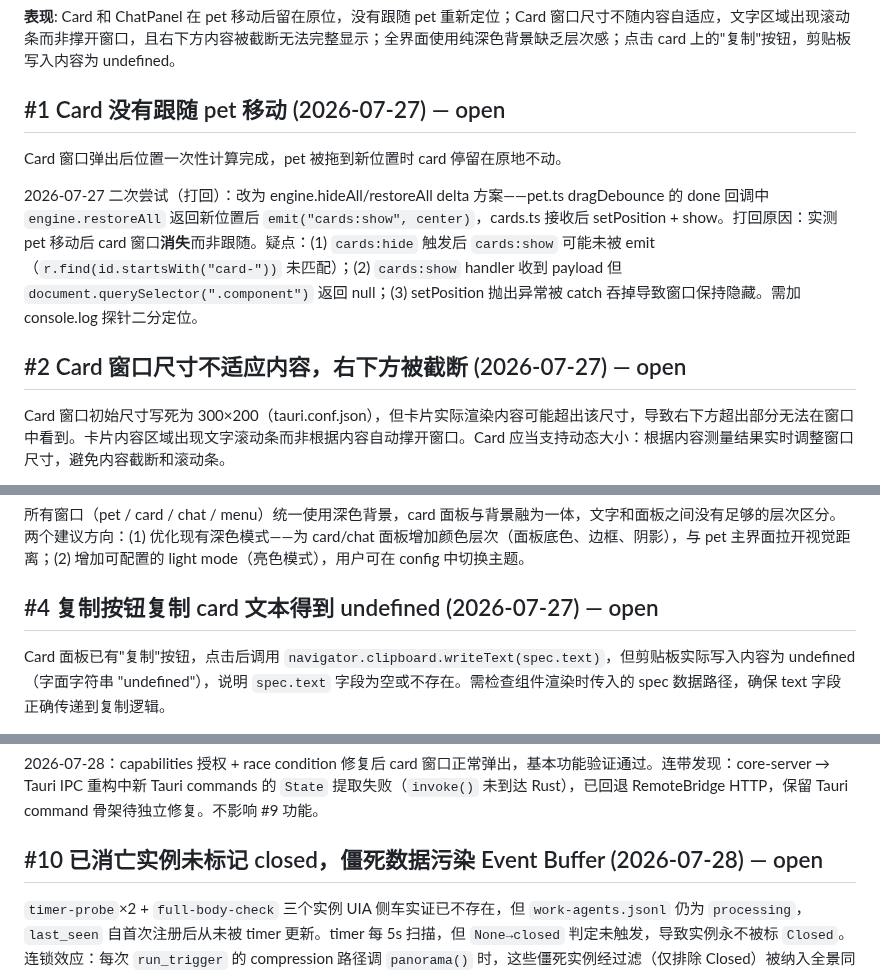
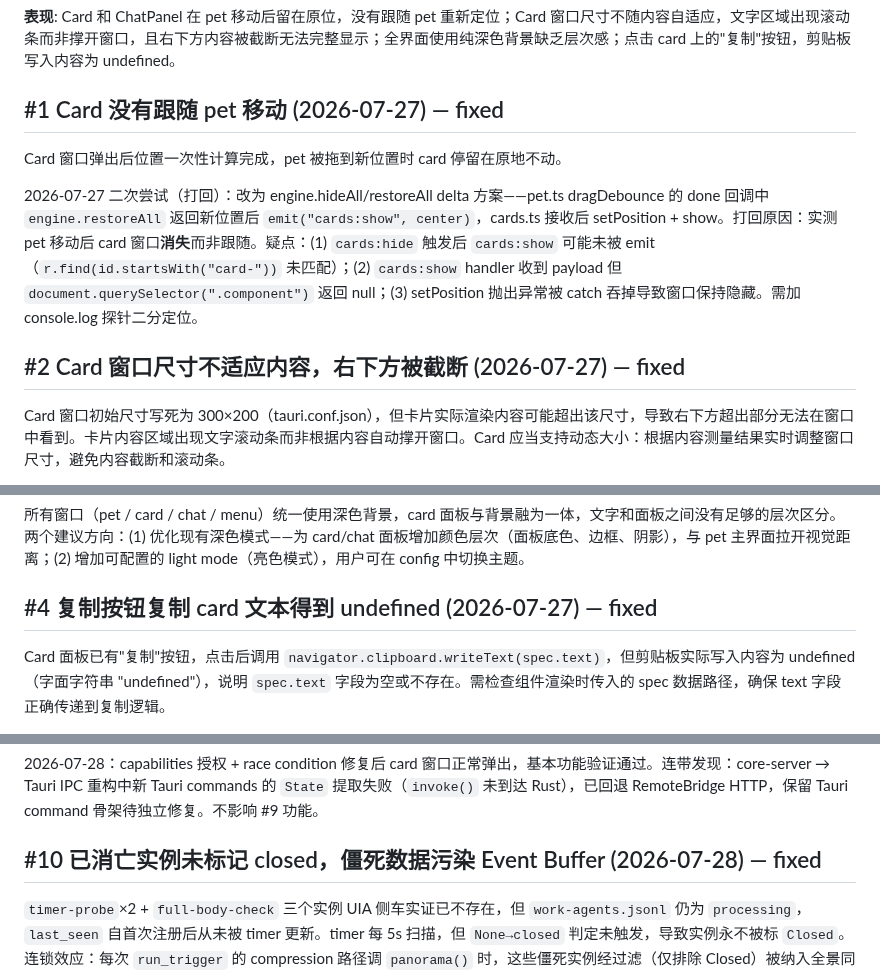
Before and after one commit to ambery-ai/ambery, a Markdown page: issues.md, 3 parts joined by grey strips. Rendered like a GitHub page.

Commit message:
docs: (issues) [#1,#2,#4,#10] fixed——card跟随+动态尺寸+复制防护+closed修复

```diff
--- a/issues.md
+++ b/issues.md
@@ -6,13 +6,13 @@
 
 **表现**: Card 和 ChatPanel 在 pet 移动后留在原位，没有跟随 pet 重新定位；Card 窗口尺寸不随内容自适应，文字区域出现滚动条而非撑开窗口，且右下方内容被截断无法完整显示；全界面使用纯深色背景缺乏层次感；点击 card 上的"复制"按钮，剪贴板写入内容为 undefined。
 
-## #1 Card 没有跟随 pet 移动 (2026-07-27) — open
+## #1 Card 没有跟随 pet 移动 (2026-07-27) — fixed
 
 Card 窗口弹出后位置一次性计算完成，pet 被拖到新位置时 card 停留在原地不动。
 
 2026-07-27 二次尝试（打回）：改为 engine.hideAll/restoreAll delta 方案——pet.ts dragDebounce 的 done 回调中 `engine.restoreAll` 返回新位置后 `emit("cards:show", center)`，cards.ts 接收后 setPosition + show。打回原因：实测 pet 移动后 card 窗口**消失**而非跟随。疑点：(1) `cards:hide` 触发后 `cards:show` 可能未被 emit（`r.find(id.startsWith("card-"))` 未匹配）；(2) `cards:show` handler 收到 payload 但 `document.querySelector(".component")` 返回 null；(3) setPosition 抛出异常被 catch 吞掉导致窗口保持隐藏。需加 console.log 探针二分定位。
 
-## #2 Card 窗口尺寸不适应内容，右下方被截断 (2026-07-27) — open
+## #2 Card 窗口尺寸不适应内容，右下方被截断 (2026-07-27) — fixed
 
 Card 窗口初始尺寸写死为 300×200（tauri.conf.json），但卡片实际渲染内容可能超出该尺寸，导致右下方超出部分无法在窗口中看到。卡片内容区域出现文字滚动条而非根据内容自动撑开窗口。Card 应当支持动态大小：根据内容测量结果实时调整窗口尺寸，避免内容截断和滚动条。
 
@@ -24,7 +24,7 @@ Card 窗口初始尺寸写死为 300×200（tauri.conf.json），但卡片实际
 
 所有窗口（pet / card / chat / menu）统一使用深色背景，card 面板与背景融为一体，文字和面板之间没有足够的层次区分。两个建议方向：(1) 优化现有深色模式——为 card/chat 面板增加颜色层次（面板底色、边框、阴影），与 pet 主界面拉开视觉距离；(2) 增加可配置的 light mode（亮色模式），用户可在 config 中切换主题。
 
-## #4 复制按钮复制 card 文本得到 undefined (2026-07-27) — open
+## #4 复制按钮复制 card 文本得到 undefined (2026-07-27) — fixed
 
 Card 面板已有"复制"按钮，点击后调用 `navigator.clipboard.writeText(spec.text)`，但剪贴板实际写入内容为 undefined（字面字符串 "undefined"），说明 `spec.text` 字段为空或不存在。需检查组件渲染时传入的 spec 数据路径，确保 text 字段正确传递到复制逻辑。
 
@@ -72,6 +72,6 @@ Card 和 Chat panel 窗口目前无标题栏无法被单独拖动，只能通过
 
 2026-07-28：capabilities 授权 + race condition 修复后 card 窗口正常弹出，基本功能验证通过。连带发现：core-server → Tauri IPC 重构中新 Tauri commands 的 `State` 提取失败（`invoke()` 未到达 Rust），已回退 RemoteBridge HTTP，保留 Tauri command 骨架待独立修复。不影响 #9 功能。
 
-## #10 已消亡实例未标记 closed，僵死数据污染 Event Buffer (2026-07-28) — open
+## #10 已消亡实例未标记 closed，僵死数据污染 Event Buffer (2026-07-28) — fixed
 
 `timer-probe`×2 + `full-body-check` 三个实例 UIA 侧车实证已不存在，但 `work-agents.jsonl` 仍为 `processing`，`last_seen` 自首次注册后从未被 timer 更新。timer 每 5s 扫描，但 `None→closed` 判定未触发，导致实例永不被标 `Closed`。连锁效应：每次 `run_trigger` 的 compression 路径调 `panorama()` 时，这些僵死实例经过滤（仅排除 Closed）被纳入全景同步 → 写入 Event Buffer → flush 到 LLM context → pet 基于虚假数据报告"filter-test 有 3 个 Processing"。缺陷点：(1) timer 扫描未触发 closed；(2) `panorama()` 过滤条件仅排除 `Closed`，未考虑 `last_seen` 远超 timer 周期的僵死实例。
```
